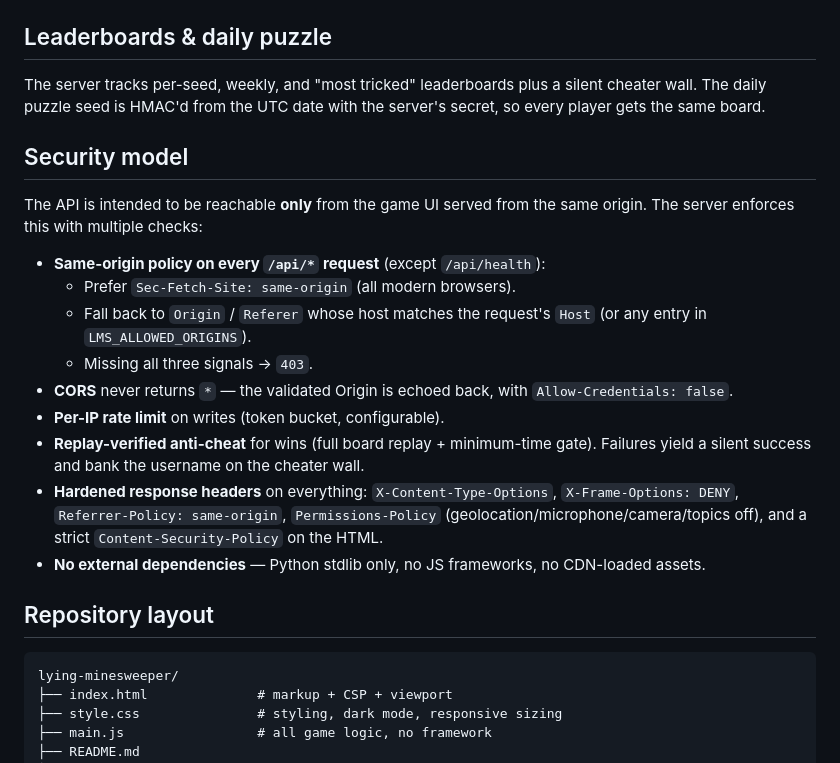
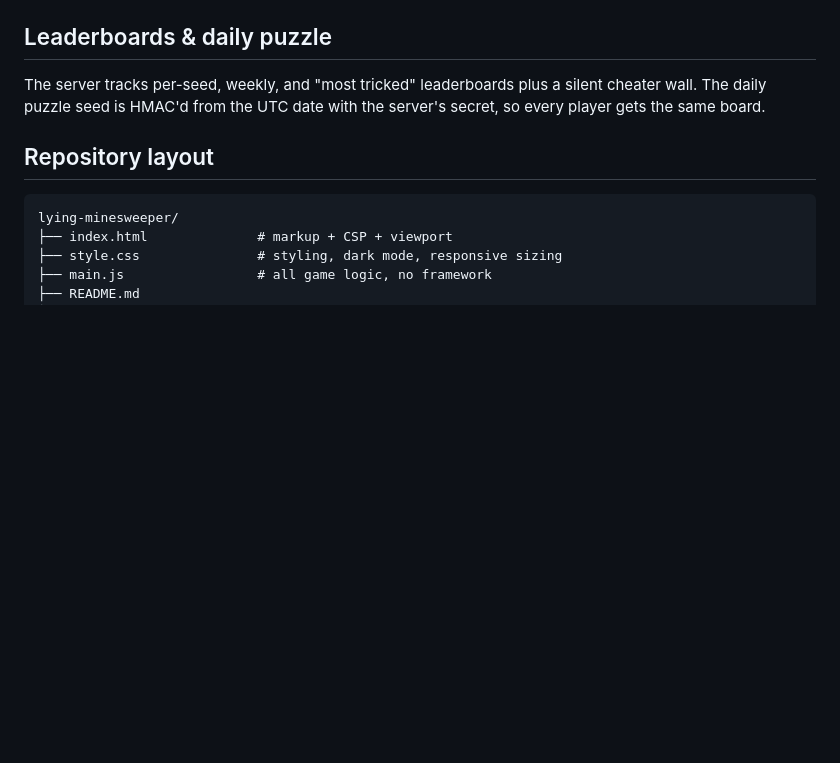
Before and after one commit to matthewoelke/lying-minesweeper, a Markdown page: README.md, the part around one of its changes. Rendered like a GitHub page; blank space fills up the shorter version.

```diff
--- a/README.md
+++ b/README.md
@@ -130,28 +94,6 @@ The server tracks per-seed, weekly, and "most tricked" leaderboards plus a
 silent cheater wall. The daily puzzle seed is HMAC'd from the UTC date with
 the server's secret, so every player gets the same board.
 
-## Security model
-
-The API is intended to be reachable **only** from the game UI served from
-the same origin. The server enforces this with multiple checks:
-
-- **Same-origin policy on every `/api/*` request** (except `/api/health`):
-  - Prefer `Sec-Fetch-Site: same-origin` (all modern browsers).
-  - Fall back to `Origin` / `Referer` whose host matches the request's
-    `Host` (or any entry in `LMS_ALLOWED_ORIGINS`).
-  - Missing all three signals → `403`.
-- **CORS** never returns `*` — the validated Origin is echoed back, with
-  `Allow-Credentials: false`.
-- **Per-IP rate limit** on writes (token bucket, configurable).
-- **Replay-verified anti-cheat** for wins (full board replay + minimum-time
-  gate). Failures yield a silent success and bank the username on the
-  cheater wall.
-- **Hardened response headers** on everything: `X-Content-Type-Options`,
-  `X-Frame-Options: DENY`, `Referrer-Policy: same-origin`,
-  `Permissions-Policy` (geolocation/microphone/camera/topics off), and a
-  strict `Content-Security-Policy` on the HTML.
-- **No external dependencies** — Python stdlib only, no JS frameworks, no
-  CDN-loaded assets.
 
 ## Repository layout
 
```
Also changed, not shown: other parts of README.md (+0 -36 lines).
